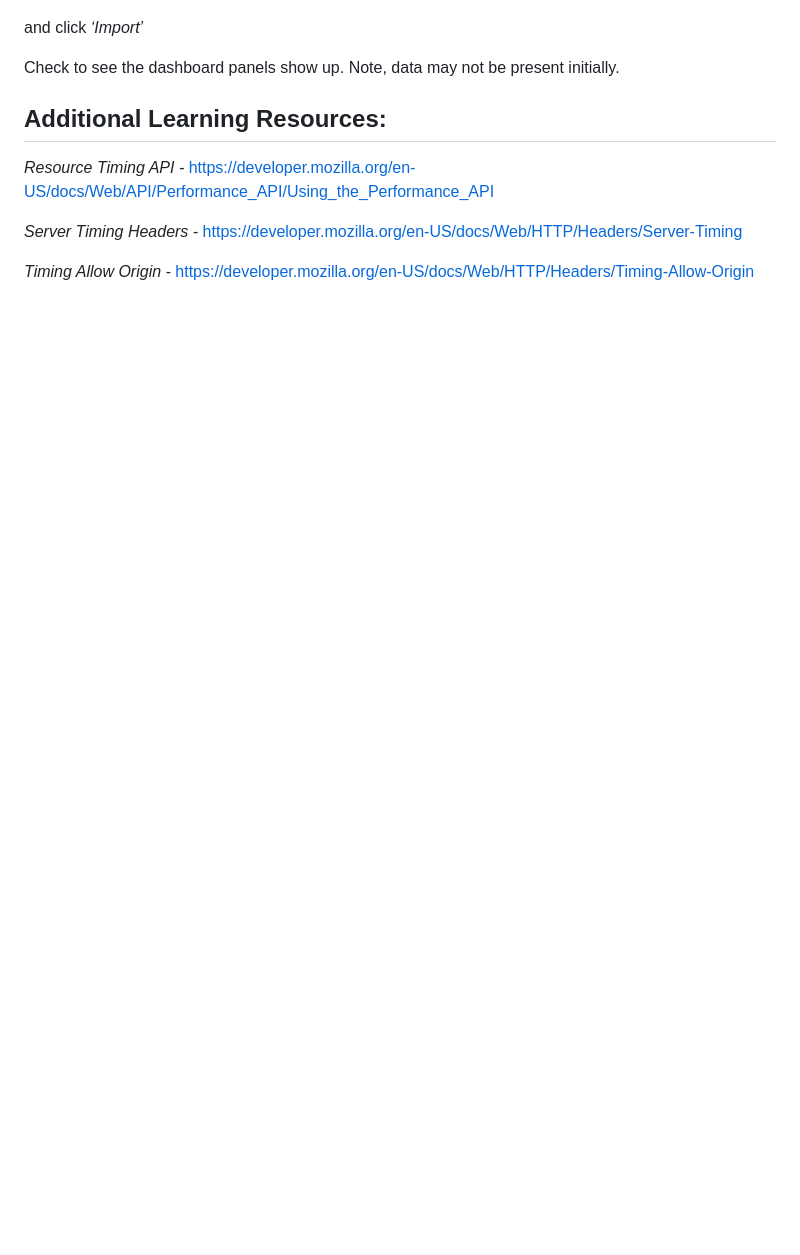
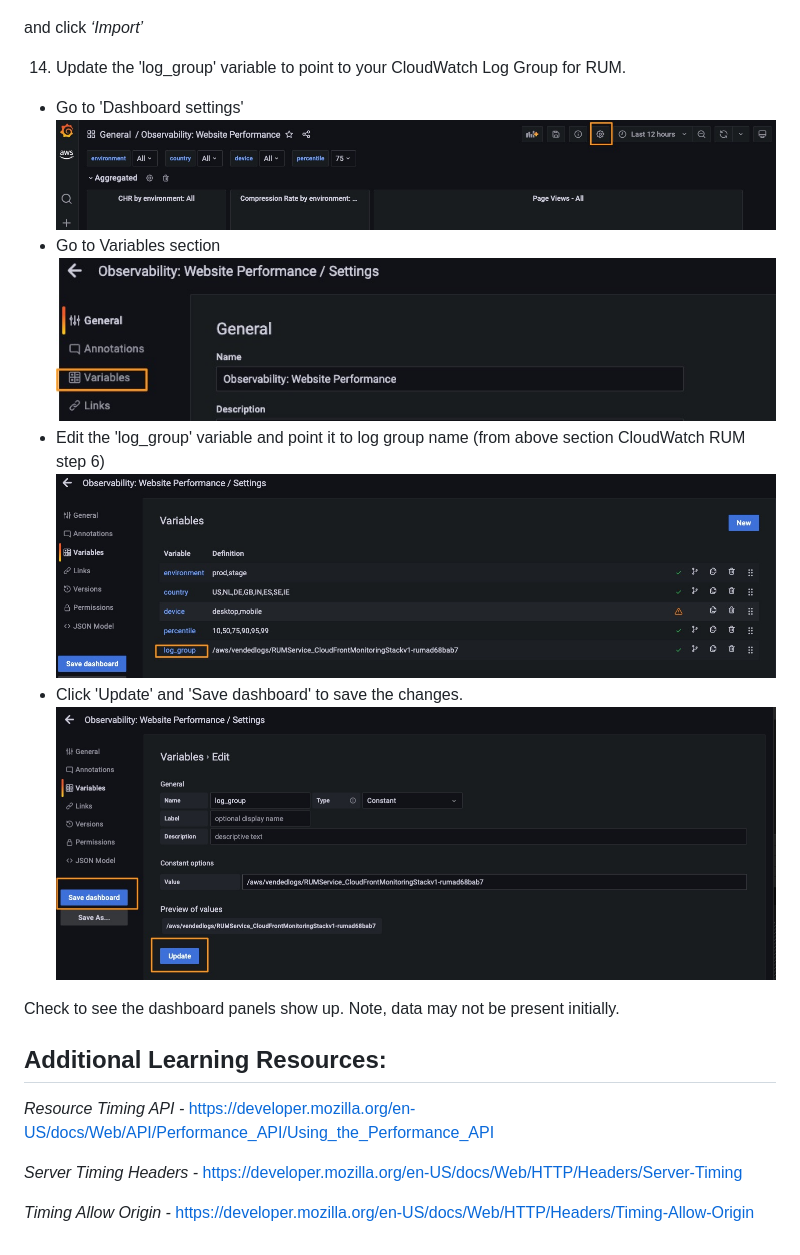
Before and after one commit to pgjaiganesh/performance_monitoring, a Markdown page: README.md, the part around the change. GitHub-like rendering; pictures changed too: images/grafana11.jpg (added), images/grafana12.jpg (added), images/grafana13.jpg (added); blank space fills up the shorter version.

Commit message:
added section on update of log_group variable

```diff
--- a/README.md
+++ b/README.md
@@ -144,6 +144,17 @@ A sample HTML page can be found
 
 and click *‘Import’*
 
+14. Update the 'log_group' variable to point to your CloudWatch Log Group for RUM.
+- Go to 'Dashboard settings'
+![Grafana](/images/grafana11.jpg)
+- Go to Variables section
+![Grafana](/images/grafana12.jpg)
+- Edit the 'log_group' variable and point it to log group name (from above section CloudWatch RUM step 6)
+![Grafana](/images/grafana13.jpg)
+- Click 'Update' and 'Save dashboard' to save the changes.
+![Grafana](/images/grafana14.jpg)
+
+
 Check to see the dashboard panels show up. Note, data may not be present initially.
 
 ## Additional Learning Resources:
```
